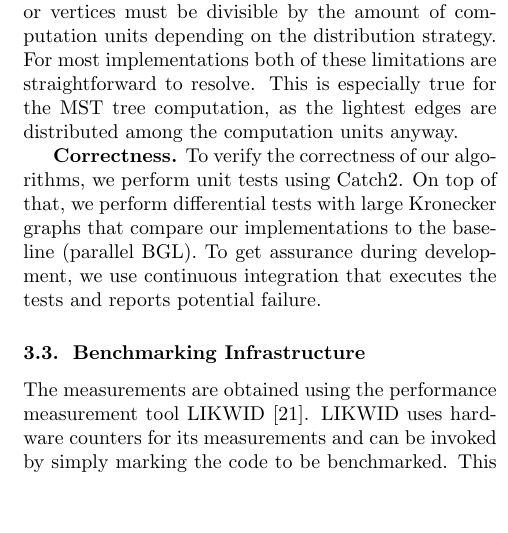
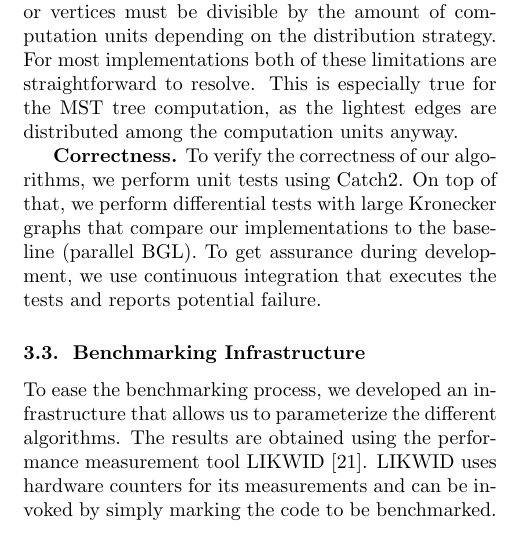
Before and after one commit to ansamuel/parallel-boruvka-project-report, a LaTeX paper (report.tex): part of one column of page 4 of 6, cut so that both start at the same text, the shorter picture padded with empty space. Compiled offline with pdfLaTeX.

Commit message:
Update infrastructure section

```diff
--- a/report.tex
+++ b/report.tex
@@ -393,7 +393,8 @@ during development, we use continuous integration that executes the tests and re
 
 \subsection{Benchmarking Infrastructure}
 % TODO maybe move likwid description to background -> I think that's unessecary since it doesn't add to any understanding needed for the paper.
-The measurements are obtained using the performance measurement tool LIKWID \cite{treibig2010likwid}. LIKWID uses
+To ease the benchmarking process, we developed an infrastructure that allows us to parameterize the different
+algorithms. The results are obtained using the performance measurement tool LIKWID \cite{treibig2010likwid}. LIKWID uses
 hardware counters for its measurements and can be invoked by simply marking the code to be benchmarked. This allows us
 to benchmark parts of the algorithms and obtain detailed information to further improve certain functionality.
 
```
